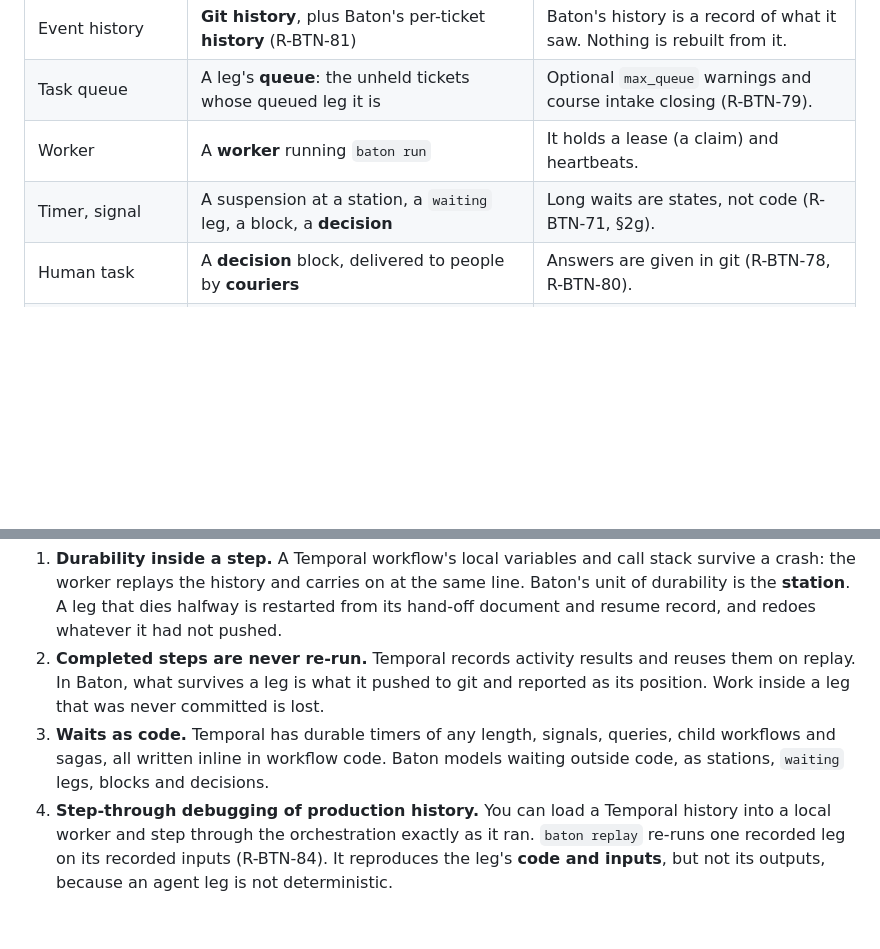
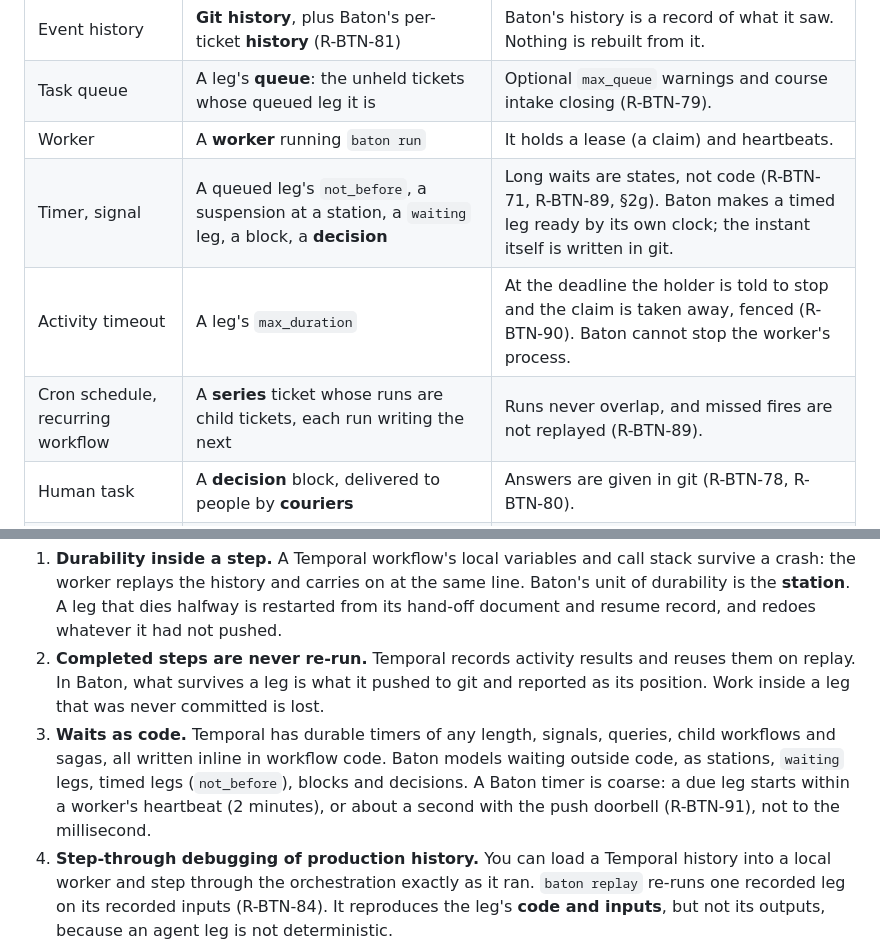
Before and after one commit to immediately-run-worker/baton, a Markdown page: docs/compared-to-temporal.md, 2 parts joined by grey strips. Rendered like a GitHub page; blank space fills up the shorter version.

```diff
--- a/docs/compared-to-temporal.md
+++ b/docs/compared-to-temporal.md
@@ -26,7 +26,9 @@ The rules referred to (`R-BTN-n`) are in `BATON_SPEC`.
 | Event history | **Git history**, plus Baton's per-ticket **history** (R-BTN-81) | Baton's history is a record of what it saw. Nothing is rebuilt from it. |
 | Task queue | A leg's **queue**: the unheld tickets whose queued leg it is | Optional `max_queue` warnings and course intake closing (R-BTN-79). |
 | Worker | A **worker** running `baton run` | It holds a lease (a claim) and heartbeats. |
-| Timer, signal | A suspension at a station, a `waiting` leg, a block, a **decision** | Long waits are states, not code (R-BTN-71, §2g). |
+| Timer, signal | A queued leg's `not_before`, a suspension at a station, a `waiting` leg, a block, a **decision** | Long waits are states, not code (R-BTN-71, R-BTN-89, §2g). Baton makes a timed leg ready by its own clock; the instant itself is written in git. |
+| Activity timeout | A leg's `max_duration` | At the deadline the holder is told to stop and the claim is taken away, fenced (R-BTN-90). Baton cannot stop the worker's process. |
+| Cron schedule, recurring workflow | A **series** ticket whose runs are child tickets, each run writing the next | Runs never overlap, and missed fires are not replayed (R-BTN-89). |
 | Human task | A **decision** block, delivered to people by **couriers** | Answers are given in git (R-BTN-78, R-BTN-80). |
 | Workflow versioning, patching | Course `version`, `min_worker_version`, `renamed_from`, `course-changed` | §2e, R-BTN-64. |
 | Replay | Git history re-read by `locate`; `baton replay` for one leg run | See below. |
@@ -42,7 +44,9 @@ The rules referred to (`R-BTN-n`) are in `BATON_SPEC`.
    Work inside a leg that was never committed is lost.
 3. **Waits as code.** Temporal has durable timers of any length, signals, queries, child
    workflows and sagas, all written inline in workflow code. Baton models waiting outside code,
-   as stations, `waiting` legs, blocks and decisions.
+   as stations, `waiting` legs, timed legs (`not_before`), blocks and decisions. A Baton timer is
+   coarse: a due leg starts within a worker's heartbeat (2 minutes), or about a second with the
+   push doorbell (R-BTN-91), not to the millisecond.
 4. **Step-through debugging of production history.** You can load a Temporal history into a
    local worker and step through the orchestration exactly as it ran. `baton replay` re-runs one
    recorded leg on its recorded inputs (R-BTN-84). It reproduces the leg's **code and inputs**,
```
Also changed, not shown: CHANGELOG.md (+5 -1 lines).
